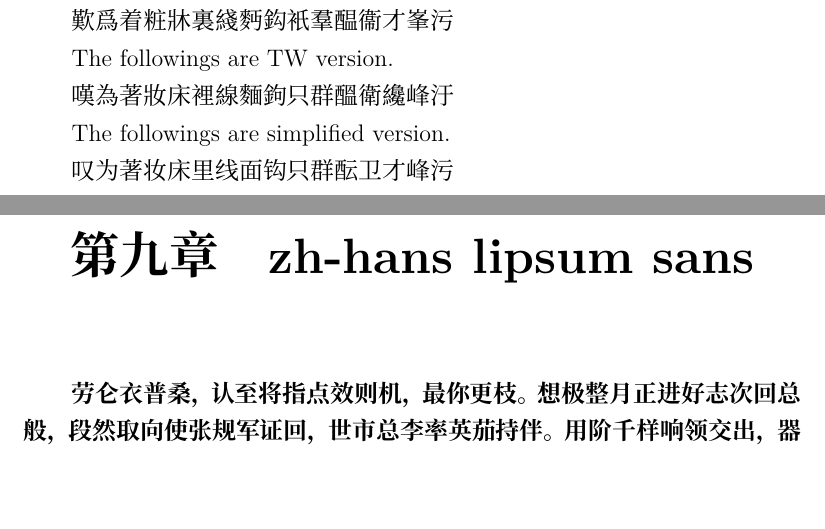
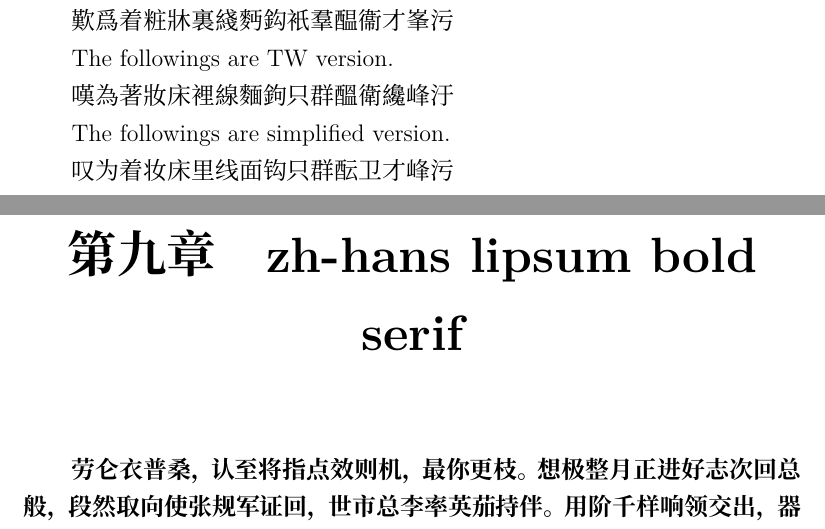
Before and after one commit to iruletheworld/zh_hant_chars_tests, a LaTeX book (zh_hant_test_local.tex): two parts of pages 3 and 39 of 57 before the commit and two parts of pages 5 and 41 of 59 after it, joined at a grey line, cut so that both start at the same text, the shorter picture padded with empty space. Compiled offline with XeLaTeX; a missing font is replaced by an installed copy or a similar font.

Commit message:
use the "Source Han" family for local tests

```diff
--- a/zh_hant_test_local.tex
+++ b/zh_hant_test_local.tex
@@ -1,9 +1,12 @@
 \documentclass[a4paper,12pt, fontset=none, hyperref]{ctexbook}
 \usepackage{ctex}
-\ctexset{fontset=ubuntu}
+%\ctexset{fontset=ubuntu}
 %fonts-arphic-uming
 %fonts-arphic-ukai
 %fonts-wqy-zenhei
+\setCJKmainfont{Source Han Serif TC}
+\setCJKsansfont{Source Han Sans TC}
+
 \usepackage{zhlipsum}
 
 \title{Tests of traditional Chinese characters with ctex in fontset=ubuntu}
@@ -26,7 +30,7 @@
 
 		The followings are simplified version.
 
-		叹 为 著 妆 床 里 线 面 钩 只 群 酝 卫 才 峰 污
+		叹 为 着 妆 床 里 线 面 钩 只 群 酝 卫 才 峰 污
 
 	\chapter{zh-hant HK manual, Shǔ Dào Nán by Lǐ Bái}
 
@@ -172,7 +176,7 @@
 
 		\zhlipsum[1-20]
 
-	\chapter{zh-hans lipsum sans}
+	\chapter{zh-hans lipsum bold serif}
 
 		\textbf{\zhlipsum[1-20]}
 
```
Also changed, not shown: zh_hant_test_local.pdf, zh_hant_test_local.tex (5 more changed lines), 1 other file.
